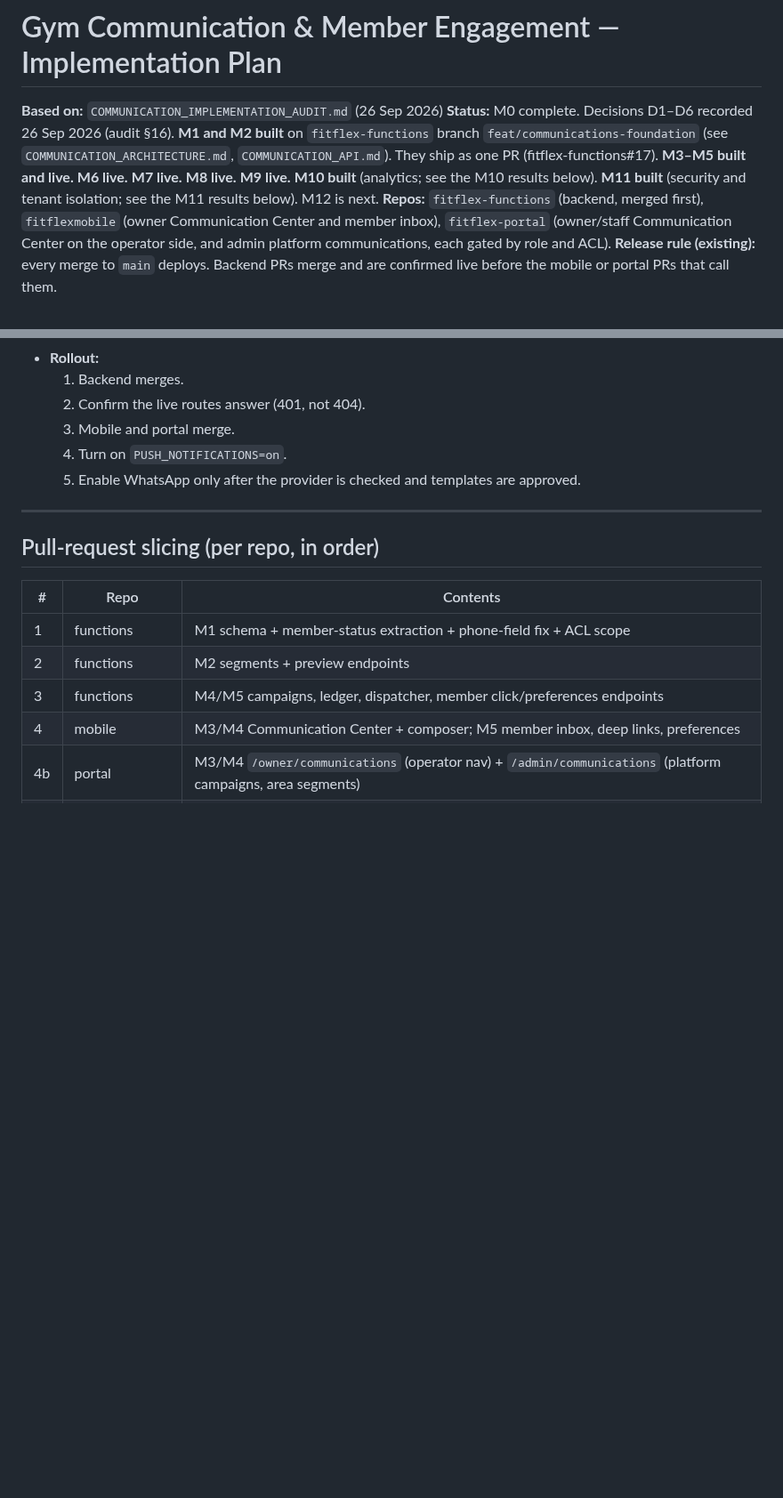
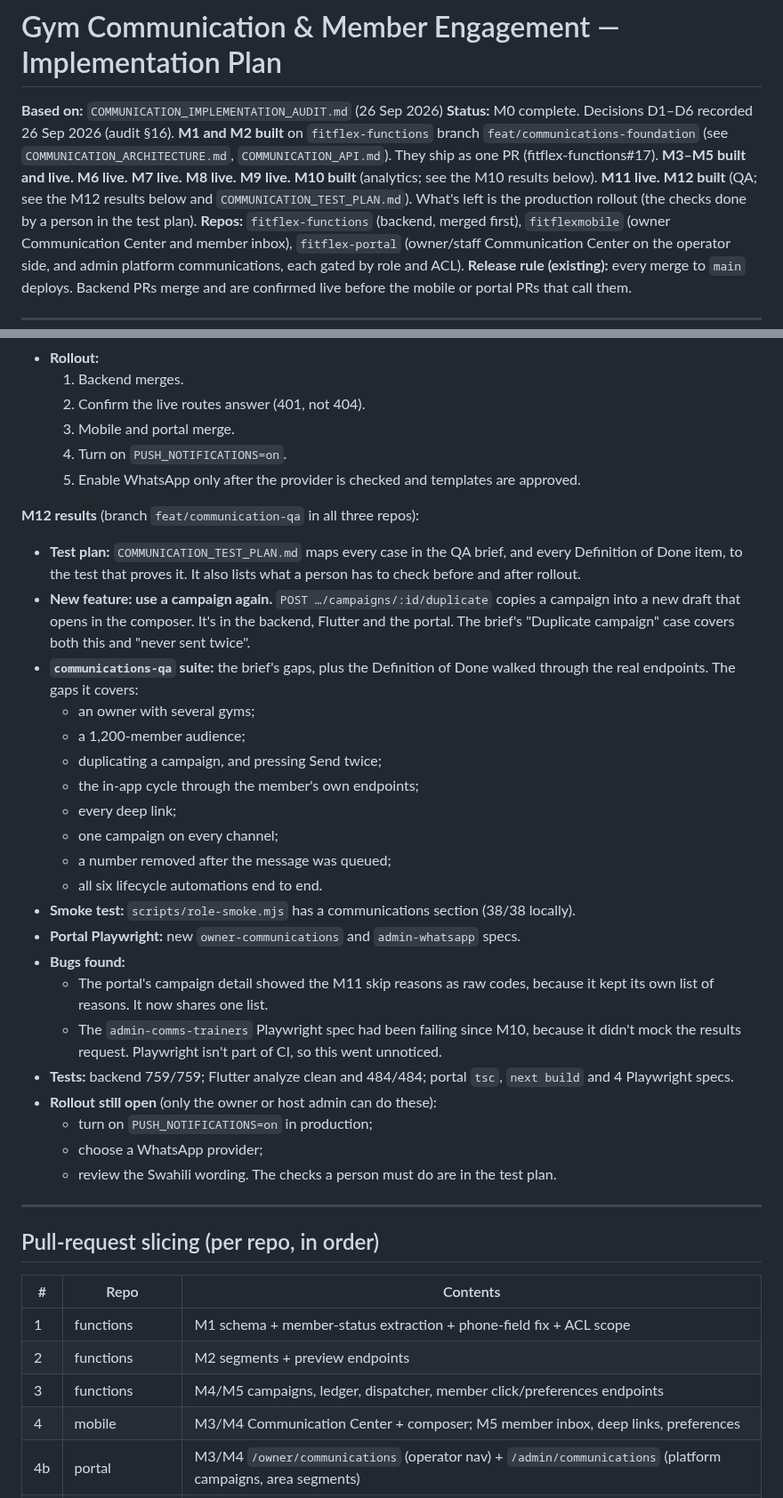
Before and after one commit to fahamutech/fitflex, a Markdown page: COMMUNICATION_IMPLEMENTATION_PLAN.md, 2 parts joined by grey strips. Shown at 89% size. Drawn GitHub-style; blank space fills up the shorter version.

Commit message:
docs: communications QA (M12) — test plan, API and plan
Co-Authored-By: Claude Opus 5.5 <noreply@anthropic.com>

```diff
--- a/COMMUNICATION_IMPLEMENTATION_PLAN.md
+++ b/COMMUNICATION_IMPLEMENTATION_PLAN.md
@@ -1,7 +1,7 @@
 # Gym Communication & Member Engagement — Implementation Plan
 
 **Based on:** `COMMUNICATION_IMPLEMENTATION_AUDIT.md` (26 Sep 2026)
-**Status:** M0 complete. Decisions D1–D6 recorded 26 Sep 2026 (audit §16). **M1 and M2 built** on `fitflex-functions` branch `feat/communications-foundation` (see `COMMUNICATION_ARCHITECTURE.md`, `COMMUNICATION_API.md`). They ship as one PR (fitflex-functions#17). **M3–M5 built and live.** **M6 live.** **M7 live.** **M8 live.** **M9 live.** **M10 built** (analytics; see the M10 results below). **M11 built** (security and tenant isolation; see the M11 results below). M12 is next.
+**Status:** M0 complete. Decisions D1–D6 recorded 26 Sep 2026 (audit §16). **M1 and M2 built** on `fitflex-functions` branch `feat/communications-foundation` (see `COMMUNICATION_ARCHITECTURE.md`, `COMMUNICATION_API.md`). They ship as one PR (fitflex-functions#17). **M3–M5 built and live.** **M6 live.** **M7 live.** **M8 live.** **M9 live.** **M10 built** (analytics; see the M10 results below). **M11 live.** **M12 built** (QA; see the M12 results below and `COMMUNICATION_TEST_PLAN.md`). What's left is the production rollout (the checks done by a person in the test plan).
 **Repos:** `fitflex-functions` (backend, merged first), `fitflexmobile` (owner Communication Center and member inbox), `fitflex-portal` (owner/staff Communication Center on the operator side, and admin platform communications, each gated by role and ACL).
 **Release rule (existing):** every merge to `main` deploys. Backend PRs merge and are confirmed live before the mobile or portal PRs that call them.
 
@@ -400,6 +400,30 @@ There's no WhatsApp Business account yet, so M7 builds everything **except** a r
   4. Turn on `PUSH_NOTIFICATIONS=on`.
   5. Enable WhatsApp only after the provider is checked and templates are approved.
 
+**M12 results** (branch `feat/communication-qa` in all three repos):
+- **Test plan:** `COMMUNICATION_TEST_PLAN.md` maps every case in the QA brief, and every Definition of Done item, to the test that proves it. It also lists what a person has to check before and after rollout.
+- **New feature: use a campaign again.** `POST …/campaigns/:id/duplicate` copies a campaign into a new draft that opens in the composer. It's in the backend, Flutter and the portal. The brief's "Duplicate campaign" case covers both this and "never sent twice".
+- **`communications-qa` suite:** the brief's gaps, plus the Definition of Done walked through the real endpoints. The gaps it covers:
+  - an owner with several gyms;
+  - a 1,200-member audience;
+  - duplicating a campaign, and pressing Send twice;
+  - the in-app cycle through the member's own endpoints;
+  - every deep link;
+  - one campaign on every channel;
+  - a number removed after the message was queued;
+  - all six lifecycle automations end to end.
+- **Smoke test:** `scripts/role-smoke.mjs` has a communications section (38/38 locally).
+- **Portal Playwright:** new `owner-communications` and `admin-whatsapp` specs.
+- **Bugs found:**
+  - The portal's campaign detail showed the M11 skip reasons as raw codes, because it kept its own list of reasons. It now shares one list.
+  - The `admin-comms-trainers` Playwright spec had been failing since M10, because it didn't mock the results request. Playwright isn't part of CI, so this went unnoticed.
+- **Tests:** backend 759/759; Flutter analyze clean and 484/484; portal `tsc`, `next build` and 4 Playwright specs.
+- **Rollout still open** (only the owner or host admin can do these):
+  - turn on `PUSH_NOTIFICATIONS=on` in production;
+  - choose a WhatsApp provider;
+  - review the Swahili wording.
+  The checks a person must do are in the test plan.
+
 ---
 
 ## Pull-request slicing (per repo, in order)
```
Also changed, not shown: COMMUNICATION_API.md (+1 -0 lines), COMMUNICATION_TEST_PLAN.md (added, +186 -0 lines).
